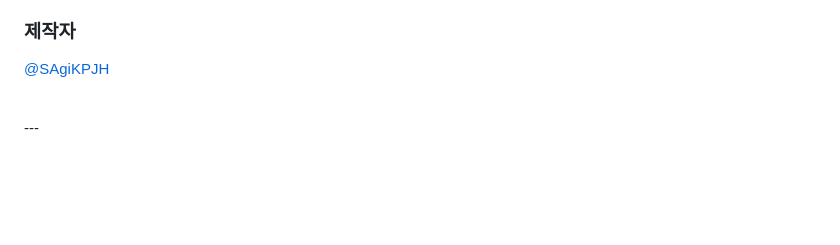
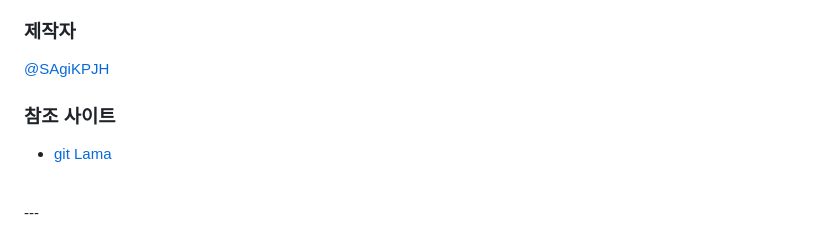
Before and after one commit to SagiK-Repository/Docker_AI_Image_RemovePart_Service, a Markdown page: README.md, the part around the change. GitHub-like rendering; blank space fills up the shorter version.

Commit message:
docs: add 참조사이트

```diff
--- a/README.md
+++ b/README.md
@@ -14,6 +14,9 @@
 
 ### 제작자
 [@SAgiKPJH](https://github.com/SAgiKPJH)
+
+### 참조 사이트
+- [git Lama](https://github.com/advimman/lama)
 
 <br>
 ---
```
